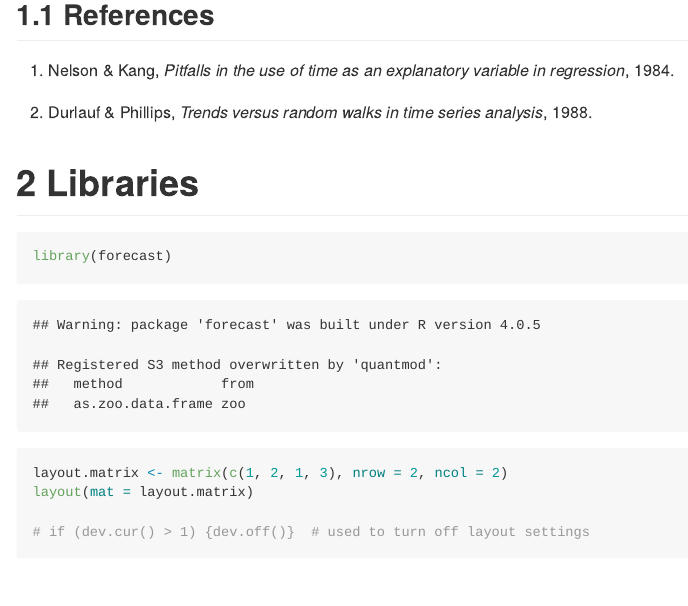
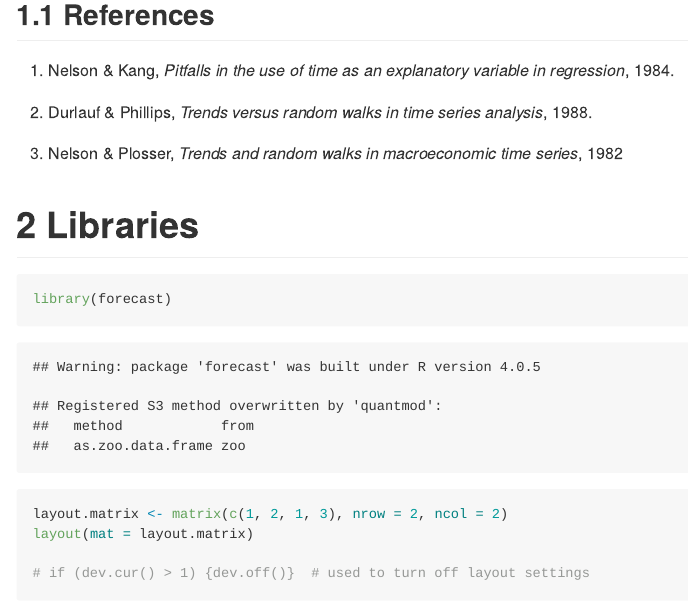
Before and after one commit to nayefahmad/time-series-notes, an R Markdown document (src/2022-07-18_trend-stationary-versus-difference-stationary-time-series.Rmd): the page in a window 1100 px wide, from 1130 px down. The pictures show the output file src/2022-07-18_trend-stationary-versus-difference-stationary-time-series.md that the author committed with the source, drawn offline in the style of GitHub.

Commit message:
Add reference to Nelson & Plosser (1982)

```diff
--- a/src/2022-07-18_trend-stationary-versus-difference-stationary-time-series.Rmd
+++ b/src/2022-07-18_trend-stationary-versus-difference-stationary-time-series.Rmd
@@ -44,6 +44,8 @@ This is somewhat analogous to statistical models: the model you specified could
 1. Nelson & Kang, *Pitfalls in the use of time as an explanatory variable in regression*, 1984.
 
 2. Durlauf & Phillips, *Trends versus random walks in time series analysis*, 1988.
+
+3. Nelson & Plosser, *Trends and random walks in macroeconomic time series*, 1982
 
 
 # Libraries
```
Also changed, not shown: src/2022-07-18_trend-stationary-versus-difference-stationary-time-series.md.
